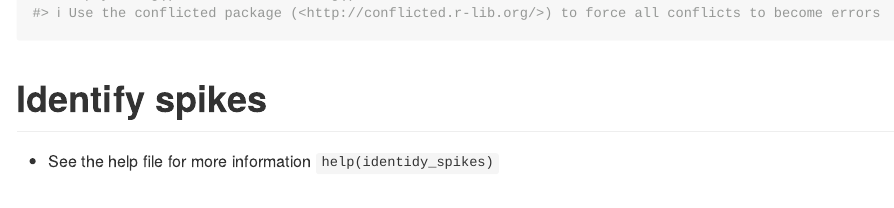
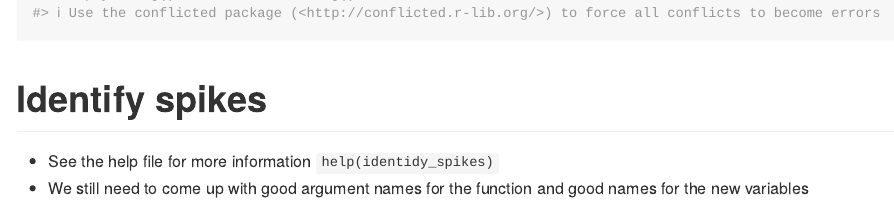
Before and after one commit to milanwiedemann/spike, an R Markdown document (README.Rmd): the page in a window 1100 px wide, from 680 px down. Rendered offline with R 4.5, knitr and Pandoc, with nearby package versions; common packages that the code uses without loading them are loaded.

Commit message:
add note about names of new variables and function arguments

````diff
--- a/README.Rmd
+++ b/README.Rmd
@@ -42,6 +42,7 @@ library(tidyverse)
 # Identify spikes
 
 - See the help file for more information `help(identidy_spikes)`
+- We still need to come up with good argument names for the function and good names for the new variables
 
 ```{r}
 # Define a list of repeated measures to be checked for depression spikes
````
